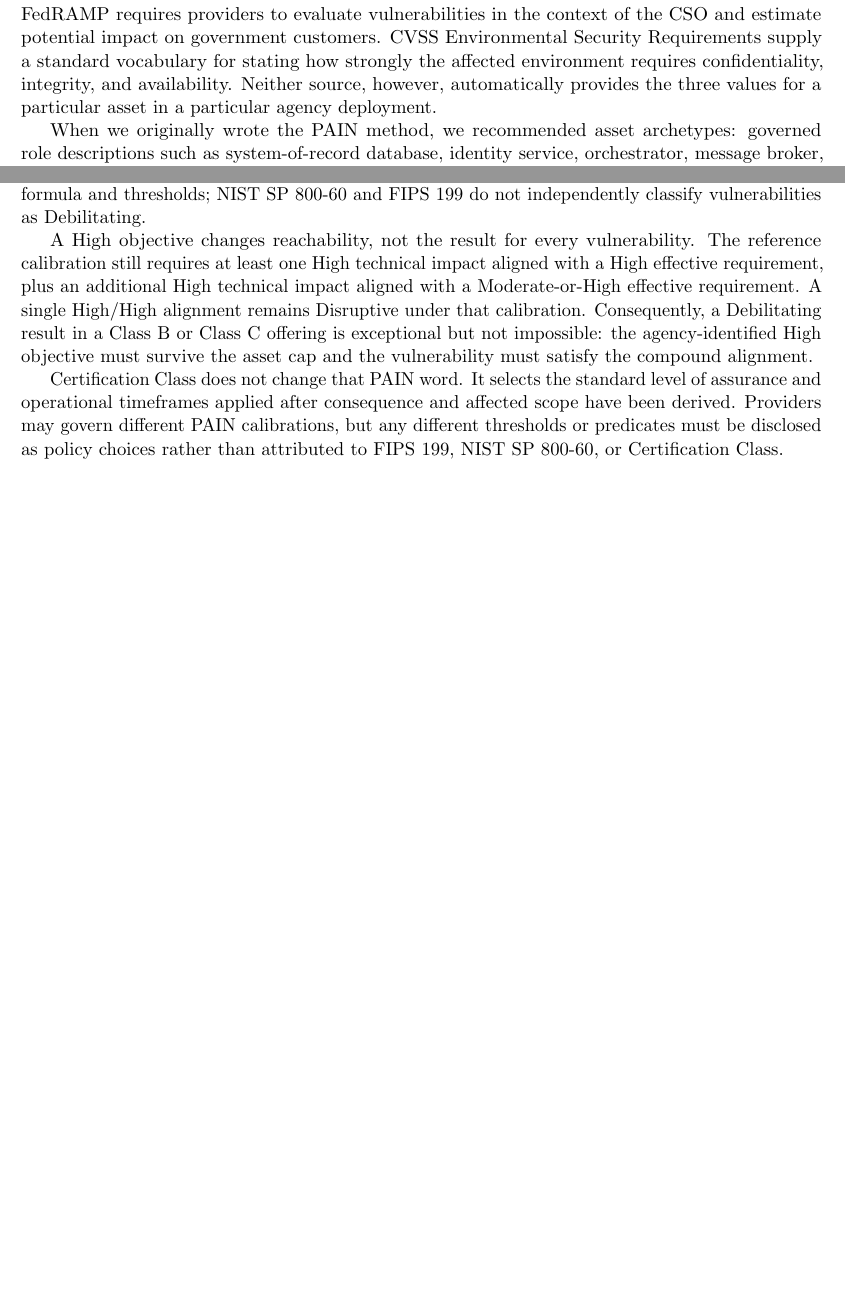
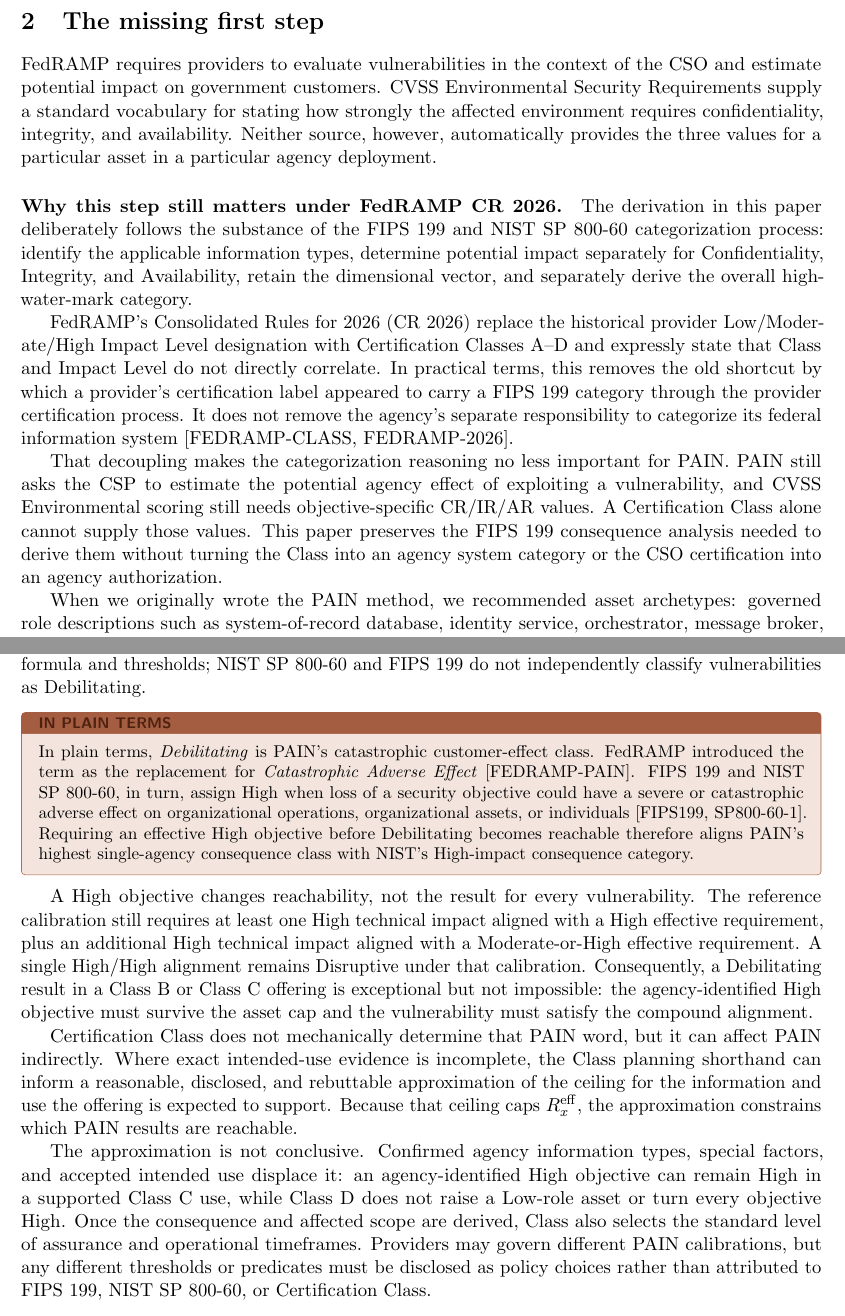
Before and after one commit to stackArmor/rfc-fedramp-vdr, a LaTeX paper (vdr-pain-security-requirements.tex): two parts of pages 4 and 19 of 21 before the commit and two parts of pages 4 and 20 of 22 after it, joined at a grey line, cut at the place of the change, the shorter picture padded with empty space. Compiled offline with pdfLaTeX.

Commit message:
Tie PAIN ceilings to FIPS categorization

```diff
--- a/vdr-pain-security-requirements.tex
+++ b/vdr-pain-security-requirements.tex
@@ -57,7 +57,7 @@
 Deriving Security-Requirements Ceilings\\
 from Intended Federal Information Types}
 \author{Matthew Venne \\ \small Chief Technology Officer, stackArmor}
-\date{July 2026\\\small Version 1.5}
+\date{July 2026\\\small Version 1.0}
 
 \begin{document}
 \maketitle
@@ -148,6 +148,29 @@
 environment requires confidentiality, integrity, and availability. Neither source,
 however, automatically provides the three values for a particular asset in a
 particular agency deployment.
+
+\paragraph{Why this step still matters under FedRAMP CR~2026.}
+The derivation in this paper deliberately follows the substance of the FIPS~199 and
+NIST SP~800-60 categorization process: identify the applicable information types,
+determine potential impact separately for Confidentiality, Integrity, and
+Availability, retain the dimensional vector, and separately derive the overall
+high-water-mark category.
+
+FedRAMP's Consolidated Rules for 2026 (CR~2026) replace the historical provider
+Low/Moderate/High Impact Level designation with Certification Classes A--D and
+expressly state that Class and Impact Level do not directly correlate. In practical
+terms, this removes the old shortcut by which a provider's certification label
+appeared to carry a FIPS~199 category through the provider certification process.
+It does not remove the agency's separate responsibility to categorize its federal
+information system \mbox{[FEDRAMP-CLASS, FEDRAMP-2026]}.
+
+That decoupling makes the categorization reasoning no less important for PAIN.
+PAIN still asks the CSP to estimate the potential agency effect of exploiting a
+vulnerability, and CVSS Environmental scoring still needs objective-specific
+CR/IR/AR values. A Certification Class alone cannot supply those values. This
+paper preserves the FIPS~199 consequence analysis needed to derive them without
+turning the Class into an agency system category or the CSO certification into an
+agency authorization.
 
 When we originally wrote the PAIN method, we recommended asset archetypes:
 governed role descriptions such as system-of-record database, identity service,
@@ -1148,6 +1177,17 @@
 formula and thresholds; NIST SP~800-60 and FIPS~199 do not independently classify
 vulnerabilities as Debilitating.
 
+\begin{plain}
+In plain terms, \emph{Debilitating} is PAIN's catastrophic customer-effect class.
+FedRAMP introduced the term as the replacement for \emph{Catastrophic Adverse
+Effect} \mbox{[FEDRAMP-PAIN]}. FIPS~199 and NIST SP~800-60, in turn, assign High
+when loss of a security objective could have a severe or catastrophic adverse
+effect on organizational operations, organizational assets, or individuals
+\mbox{[FIPS199, SP800-60-1]}. Requiring an effective High objective before
+Debilitating becomes reachable therefore aligns PAIN's highest single-agency
+consequence class with NIST's High-impact consequence category.
+\end{plain}
+
 A High objective changes reachability, not the result for every vulnerability.
 The reference calibration still requires at least one High technical impact aligned
 with a High effective requirement, plus an additional High technical impact aligned
@@ -1157,11 +1197,21 @@
 High objective must survive the asset cap and the vulnerability must satisfy the
 compound alignment.
 
-Certification Class does not change that PAIN word. It selects the standard level
-of assurance and operational timeframes applied after consequence and affected
-scope have been derived. Providers may govern different PAIN calibrations, but any
-different thresholds or predicates must be disclosed as policy choices rather than
-attributed to FIPS~199, NIST SP~800-60, or Certification Class.
+Certification Class does not mechanically determine that PAIN word, but it can
+affect PAIN indirectly. Where exact intended-use evidence is incomplete, the Class
+planning shorthand can inform a reasonable, disclosed, and rebuttable approximation
+of the ceiling for the information and use the offering is expected to support.
+Because that ceiling caps $R_x^{\mathrm{eff}}$, the approximation constrains which
+PAIN results are reachable.
+
+The approximation is not conclusive. Confirmed agency information types, special
+factors, and accepted intended use displace it: an agency-identified High objective
+can remain High in a supported Class~C use, while Class~D does not raise a Low-role
+asset or turn every objective High. Once the consequence and affected scope are
+derived, Class also selects the standard level of assurance and operational
+timeframes. Providers may govern different PAIN calibrations, but any different
+thresholds or predicates must be disclosed as policy choices rather than attributed
+to FIPS~199, NIST SP~800-60, or Certification Class.
 
 \subsection{The cross-CSP approximation boundary}
 
```
Also changed, not shown: docs/vdr-pain-security-requirements.pdf, vdr-pain-security-requirements.tex (22 more changed lines).
